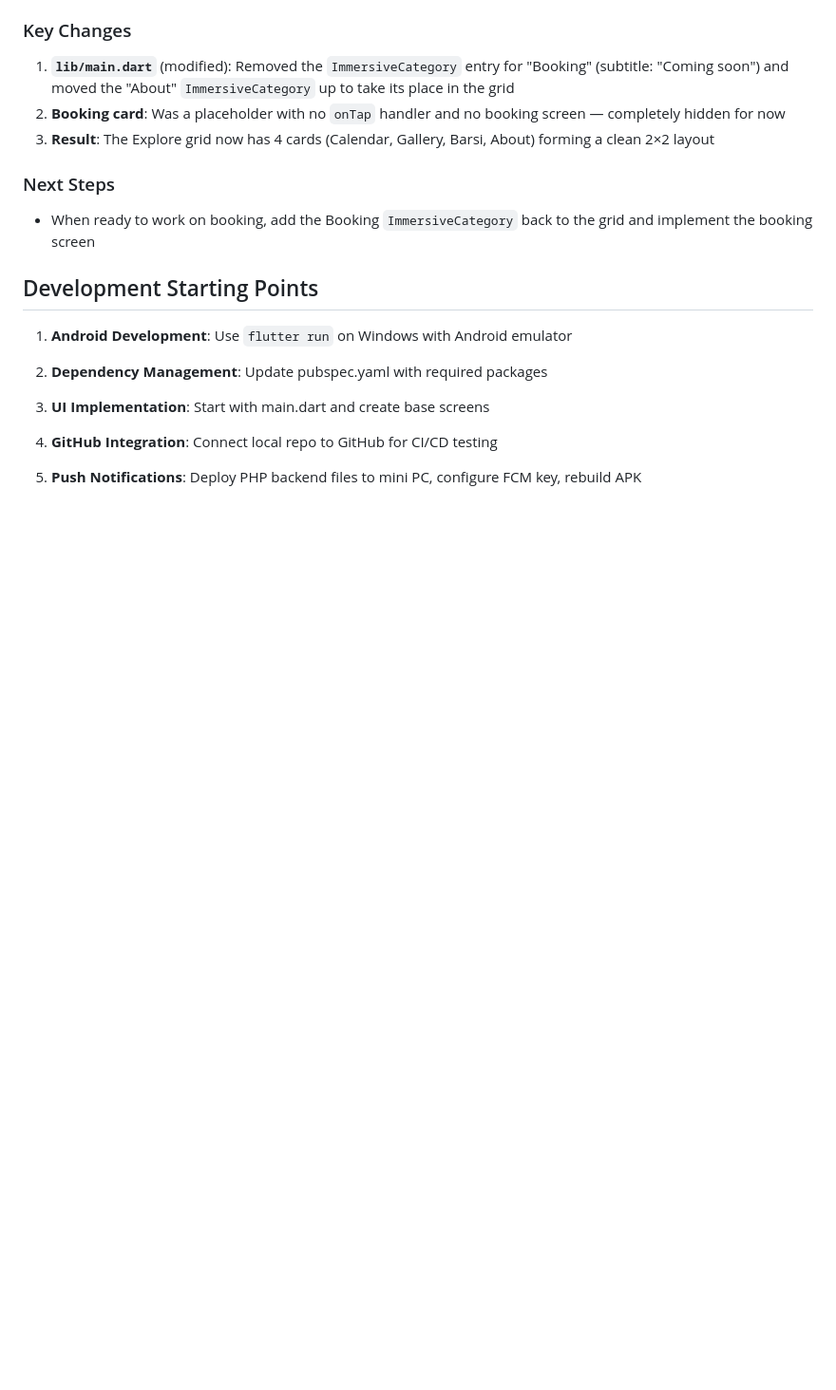
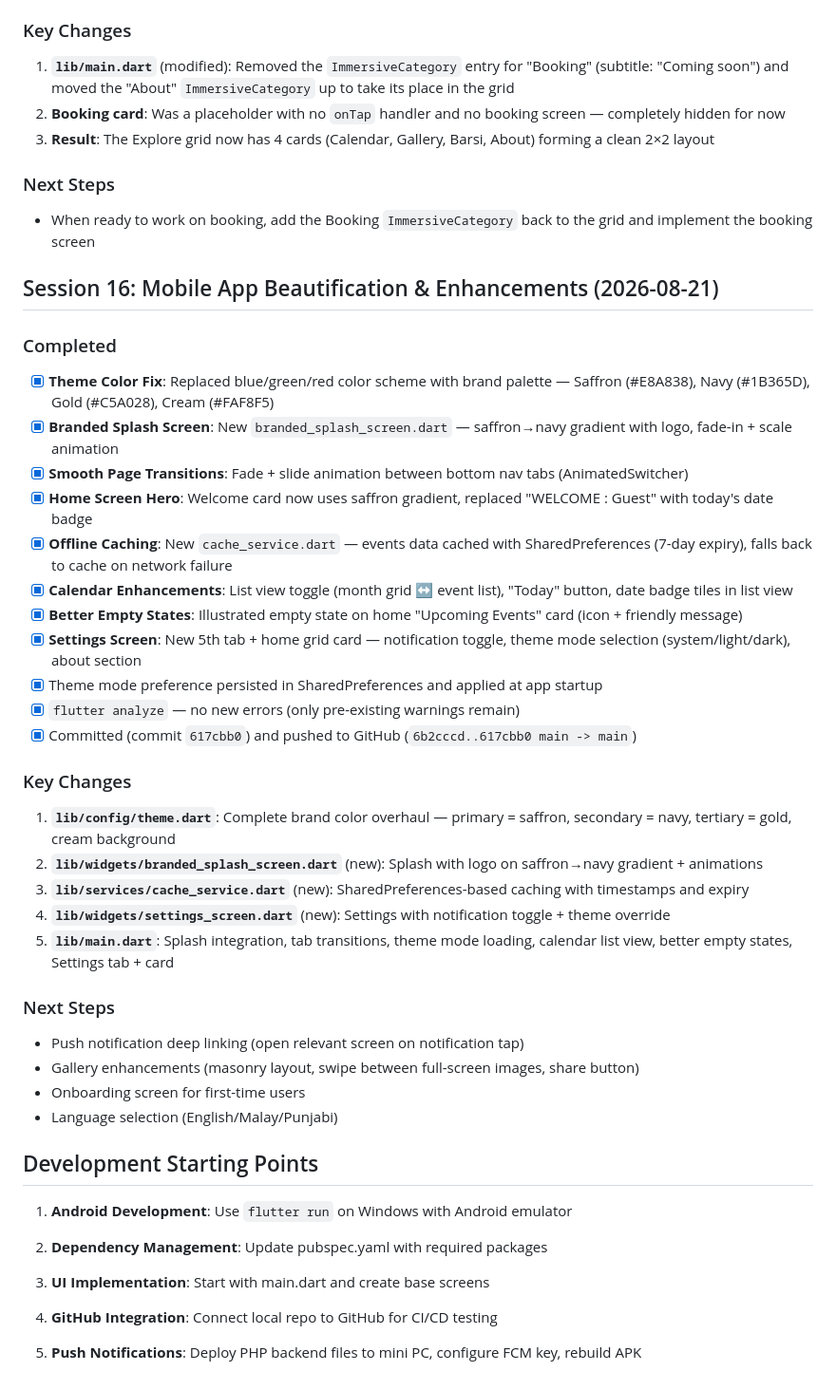
Before and after one commit to kodihammer73/Gurdwaraapp, a Markdown page: memory-bank/progress-log.md, the part around the change. Shown at 95% size. GitHub-like rendering; blank space fills up the shorter version.

Commit message:
Update progress log: Session 16 app beautification

```diff
--- a/memory-bank/progress-log.md
+++ b/memory-bank/progress-log.md
@@ -485,6 +485,34 @@ Two iOS build actions were running at the same time for commits `002d6ed` and `c
 ### Next Steps
 - When ready to work on booking, add the Booking `ImmersiveCategory` back to the grid and implement the booking screen
 
+## Session 16: Mobile App Beautification & Enhancements (2026-08-21)
+
+### Completed
+- [x] **Theme Color Fix**: Replaced blue/green/red color scheme with brand palette — Saffron (#E8A838), Navy (#1B365D), Gold (#C5A028), Cream (#FAF8F5)
+- [x] **Branded Splash Screen**: New `branded_splash_screen.dart` — saffron→navy gradient with logo, fade-in + scale animation
+- [x] **Smooth Page Transitions**: Fade + slide animation between bottom nav tabs (AnimatedSwitcher)
+- [x] **Home Screen Hero**: Welcome card now uses saffron gradient, replaced "WELCOME : Guest" with today's date badge
+- [x] **Offline Caching**: New `cache_service.dart` — events data cached with SharedPreferences (7-day expiry), falls back to cache on network failure
+- [x] **Calendar Enhancements**: List view toggle (month grid ↔ event list), "Today" button, date badge tiles in list view
+- [x] **Better Empty States**: Illustrated empty state on home "Upcoming Events" card (icon + friendly message)
+- [x] **Settings Screen**: New 5th tab + home grid card — notification toggle, theme mode selection (system/light/dark), about section
+- [x] Theme mode preference persisted in SharedPreferences and applied at app startup
+- [x] `flutter analyze` — no new errors (only pre-existing warnings remain)
+- [x] Committed (commit `617cbb0`) and pushed to GitHub (`6b2cccd..617cbb0 main -> main`)
+
+### Key Changes
+1. **`lib/config/theme.dart`**: Complete brand color overhaul — primary = saffron, secondary = navy, tertiary = gold, cream background
+2. **`lib/widgets/branded_splash_screen.dart`** (new): Splash with logo on saffron→navy gradient + animations
+3. **`lib/services/cache_service.dart`** (new): SharedPreferences-based caching with timestamps and expiry
+4. **`lib/widgets/settings_screen.dart`** (new): Settings with notification toggle + theme override
+5. **`lib/main.dart`**: Splash integration, tab transitions, theme mode loading, calendar list view, better empty states, Settings tab + card
+
+### Next Steps
+- Push notification deep linking (open relevant screen on notification tap)
+- Gallery enhancements (masonry layout, swipe between full-screen images, share button)
+- Onboarding screen for first-time users
+- Language selection (English/Malay/Punjabi)
+
 ## Development Starting Points
 
 
```
